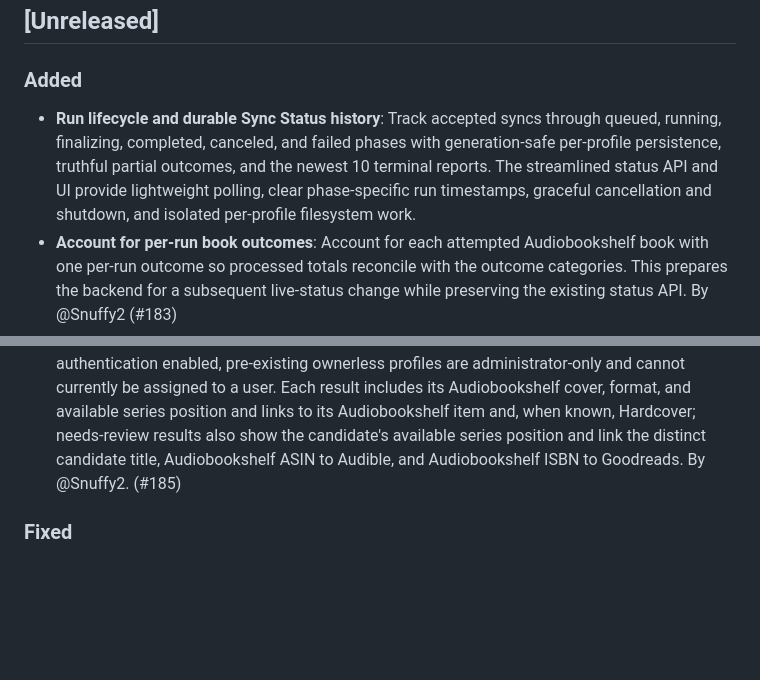
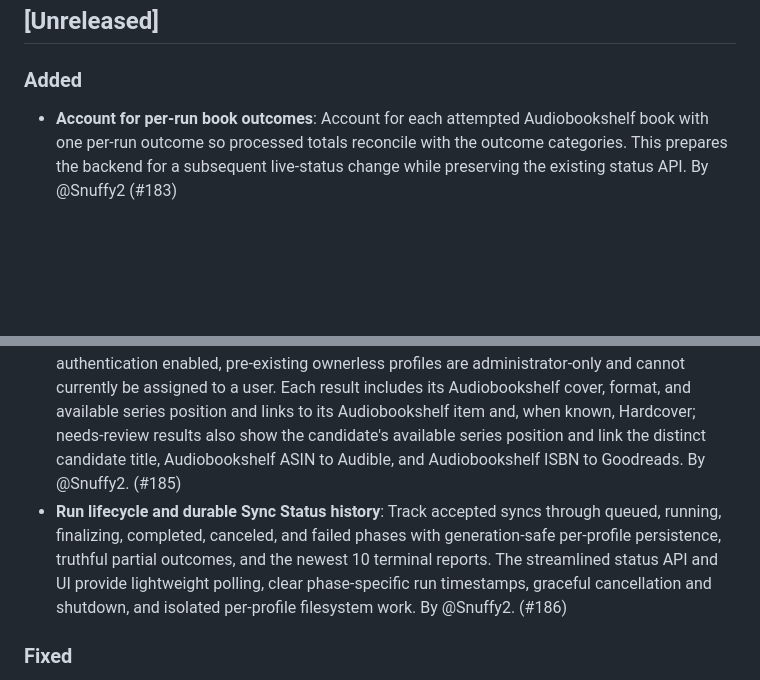
Before and after one commit to drallgood/audiobookshelf-hardcover-sync, a Markdown page: CHANGELOG.md, 2 parts joined by grey strips. Rendered like a GitHub page; blank space fills up the shorter version.

```diff
--- a/CHANGELOG.md
+++ b/CHANGELOG.md
@@ -9,10 +9,10 @@ and this project adheres to [Semantic Versioning](https://semver.org/spec/v2.0.0
 
 ### Added
 
-- **Run lifecycle and durable Sync Status history**: Track accepted syncs through queued, running, finalizing, completed, canceled, and failed phases with generation-safe per-profile persistence, truthful partial outcomes, and the newest 10 terminal reports. The streamlined status API and UI provide lightweight polling, clear phase-specific run timestamps, graceful cancellation and shutdown, and isolated per-profile filesystem work.
 - **Account for per-run book outcomes**: Account for each attempted Audiobookshelf book with one per-run outcome so processed totals reconcile with the outcome categories. This prepares the backend for a subsequent live-status change while preserving the existing status API. By @Snuffy2 (#183)
 - **Current-run sync outcome status**: Per-profile status and summary responses now identify the run and its start time, state, candidate total, and processed count. Each processed item has one of seven mutually exclusive outcomes (`synced`, `already_current`, `skipped`, `needs_review`, `not_found`, `failed`, or dry-run `would_sync`), whose counts reconcile to the processed count. Needs-review, not-found, and failed records are available immediately as attention items. By @Snuffy2 (#184)
 - **Secure on-demand sync details**: Sync Status now loads authorized, book-level results for the current run on demand, while aggregate polling remains lightweight and profile access follows owner, viewer, administrator, and legacy-ownerless permissions. Profile API responses no longer echo Audiobookshelf or Hardcover tokens, regardless of authentication or role; with authentication enabled, pre-existing ownerless profiles are administrator-only and cannot currently be assigned to a user. Each result includes its Audiobookshelf cover, format, and available series position and links to its Audiobookshelf item and, when known, Hardcover; needs-review results also show the candidate's available series position and link the distinct candidate title, Audiobookshelf ASIN to Audible, and Audiobookshelf ISBN to Goodreads. By @Snuffy2. (#185)
+- **Run lifecycle and durable Sync Status history**: Track accepted syncs through queued, running, finalizing, completed, canceled, and failed phases with generation-safe per-profile persistence, truthful partial outcomes, and the newest 10 terminal reports. The streamlined status API and UI provide lightweight polling, clear phase-specific run timestamps, graceful cancellation and shutdown, and isolated per-profile filesystem work. By @Snuffy2. (#186)
 
 ### Fixed
 
```
